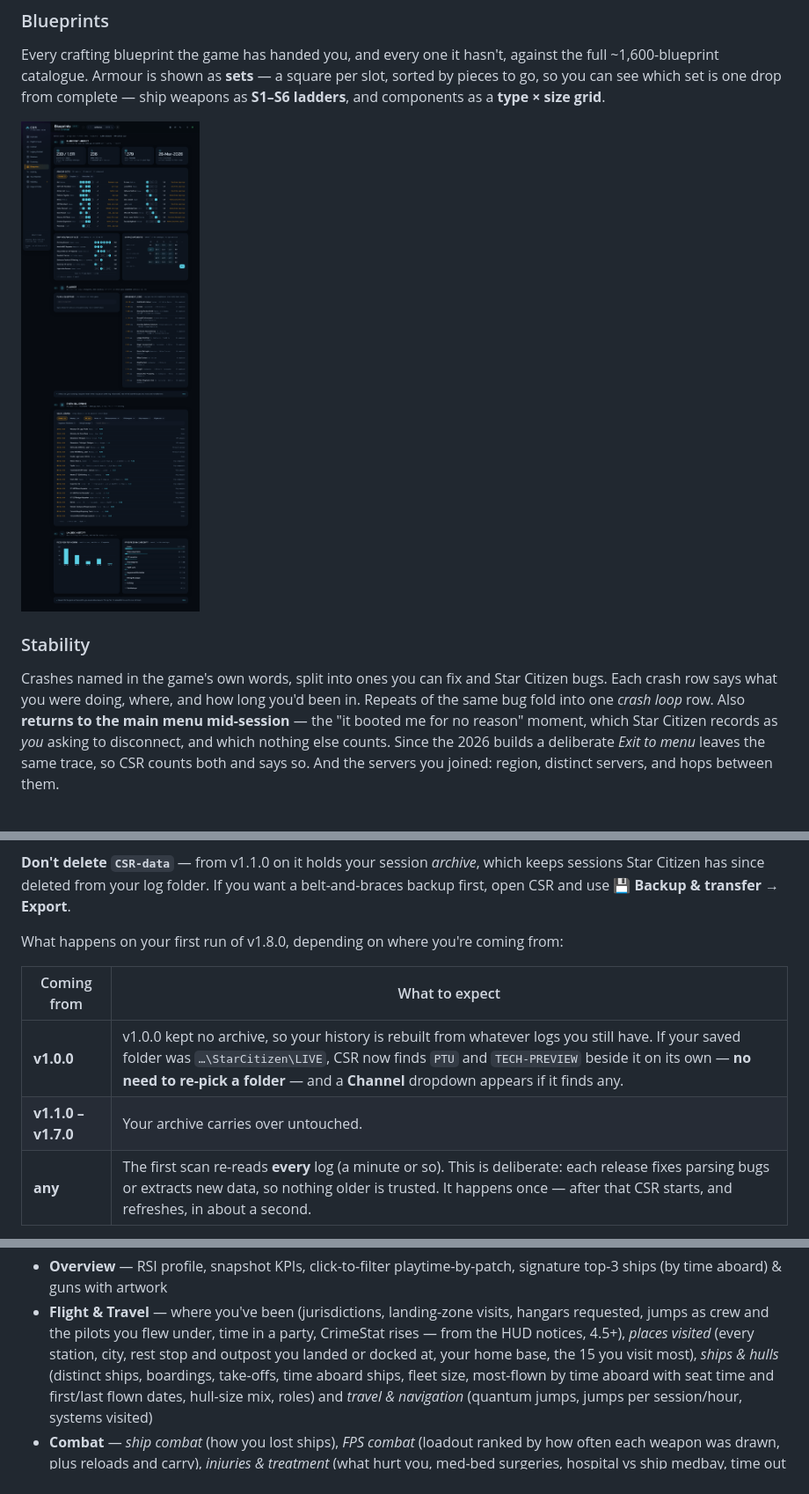
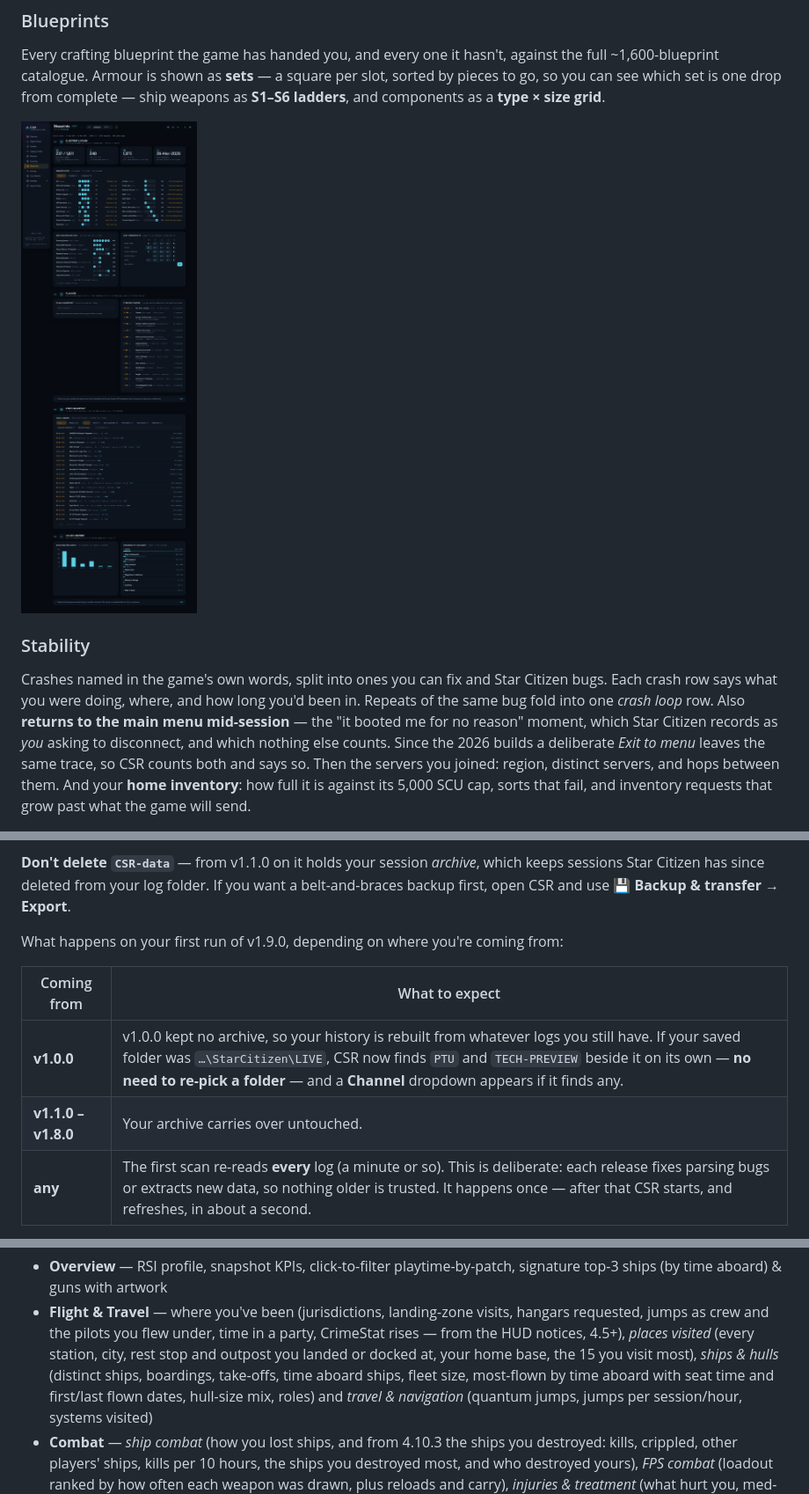
Before and after one commit to archelium/csr, a Markdown page: README.md, 3 parts joined by grey strips. Shown at 88% size. Rendered like a GitHub page; pictures changed too: docs/img/blueprints.png; folded sections open.

```diff
--- a/README.md
+++ b/README.md
@@ -36,6 +36,8 @@ bugs. Each crash row says what you were doing, where, and how long you'd been in
 Repeats of the same bug fold into one *crash loop* row. Also **returns to the main
 menu mid-session** — the "it booted me for no reason" moment, which Star Citizen records
 as *you* asking to disconnect, and which nothing else counts. Since the 2026 builds a
-deliberate *Exit to menu* leaves the same trace, so CSR counts both and says so. And the
-servers you joined: region, distinct servers, and hops between them.
+deliberate *Exit to menu* leaves the same trace, so CSR counts both and says so. Then the
+servers you joined: region, distinct servers, and hops between them. And your **home
+inventory**: how full it is against its 5,000 SCU cap, sorts that fail, and inventory
+requests that grow past what the game will send.
 
@@ -108,12 +110,12 @@ CSR is portable, so updating is just **replace the exe**:
 keeps sessions Star Citizen has since deleted from your log folder. If you want a
 belt-and-braces backup first, open CSR and use **💾 Backup & transfer → Export**.
 
-What happens on your first run of v1.8.0, depending on where you're coming from:
+What happens on your first run of v1.9.0, depending on where you're coming from:
 
 | Coming from | What to expect |
 |---|---|
 | **v1.0.0** | v1.0.0 kept no archive, so your history is rebuilt from whatever logs you still have. If your saved folder was `…\StarCitizen\LIVE`, CSR now finds `PTU` and `TECH-PREVIEW` beside it on its own — **no need to re-pick a folder** — and a **Channel** dropdown appears if it finds any. |
-| **v1.1.0 – v1.7.0** | Your archive carries over untouched. |
+| **v1.1.0 – v1.8.0** | Your archive carries over untouched. |
 | **any** | The first scan re-reads **every** log (a minute or so). This is deliberate: each release fixes parsing bugs or extracts new data, so nothing older is trusted. It happens once — after that CSR starts, and refreshes, in about a second. |
 
 Coming from **v1.2.0** specifically, the first run also *moves* some existing numbers,
@@ -160,7 +162,9 @@ Patch* to filter to that patch (and *↩ View career* to reset).
 - **Flight & Travel** — where you've been (jurisdictions, landing-zone visits, hangars requested, jumps as crew and the pilots you flew under, time in a party, CrimeStat rises — from the HUD notices, 4.5+), *places visited* (every station, city, rest stop and outpost you landed or docked at, your home base, the 15 you visit most), *ships & hulls* (distinct ships, boardings, take-offs, time aboard ships, fleet
   size, most-flown by time aboard with seat time and first/last flown dates, hull-size mix, roles) and
   *travel & navigation* (quantum jumps, jumps per session/hour, systems visited)
-- **Combat** — *ship combat* (how you lost ships), *FPS combat* (loadout ranked by
+- **Combat** — *ship combat* (how you lost ships, and from 4.10.3 the ships you destroyed:
+  kills, crippled, other players' ships, kills per 10 hours, the ships you destroyed most,
+  and who destroyed yours), *FPS combat* (loadout ranked by
   how often each weapon was drawn, plus reloads and carry), *injuries & treatment*
   (what hurt you, med-bed surgeries, hospital vs ship medbay, time out of air and how
   often with no helmet on), *gear lost on death*
```
Also changed, not shown: other parts of README.md (+8 -4 lines), docs/img/flight.png, docs/img/machine.png, 2 other files.
